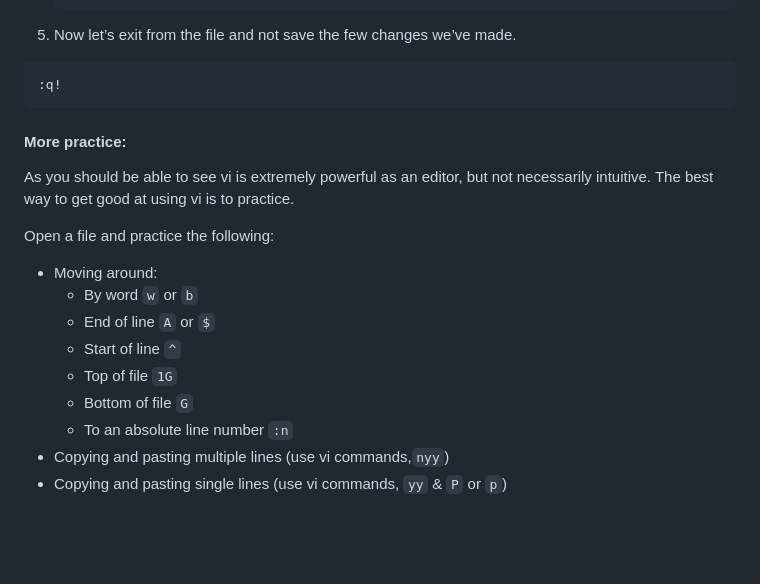
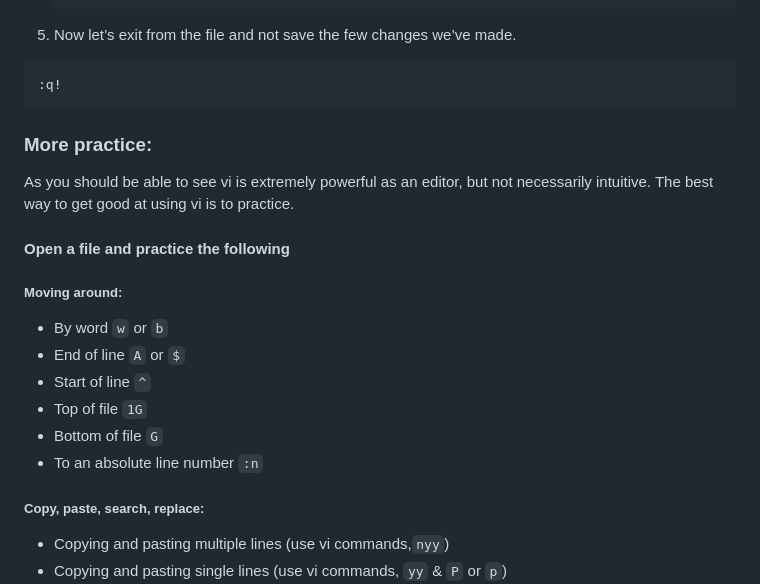
Before and after one commit to Deya-B/Linux_Python_DB, a Markdown page: Linux/5_Text_editors.md, the part around the change. GitHub-like rendering; blank space fills up the shorter version.

````diff
--- a/Linux/5_Text_editors.md
+++ b/Linux/5_Text_editors.md
@@ -109,20 +109,22 @@ Save the file that you are in:
     ```
 
 6. Now let’s exit from the file and not save the few changes we’ve made.
-```Nushell
-:q!
-```
-#### More practice:
+  ```Nushell
+  :q!
+  ```
+### More practice:
 As you should be able to see vi is extremely powerful as an editor, but not necessarily intuitive. The best way to get good at using vi is to practice.
 
-Open a file and practice the following:
-- Moving around:
+#### Open a file and practice the following
+##### Moving around:
   - By word  `w` or `b`
   - End of line `A` or `$`
   - Start of line `^`
   - Top of file `1G`
   - Bottom of file `G`
   - To an absolute line number `:n`
+
+##### Copy, paste, search, replace:
 - Copying and pasting multiple lines (use vi commands,`nyy`)
 - Copying and pasting single lines (use vi commands, `yy` & `P` or `p`)
 - Copying and pasting multiple lines (use your mouse buffer)
````
